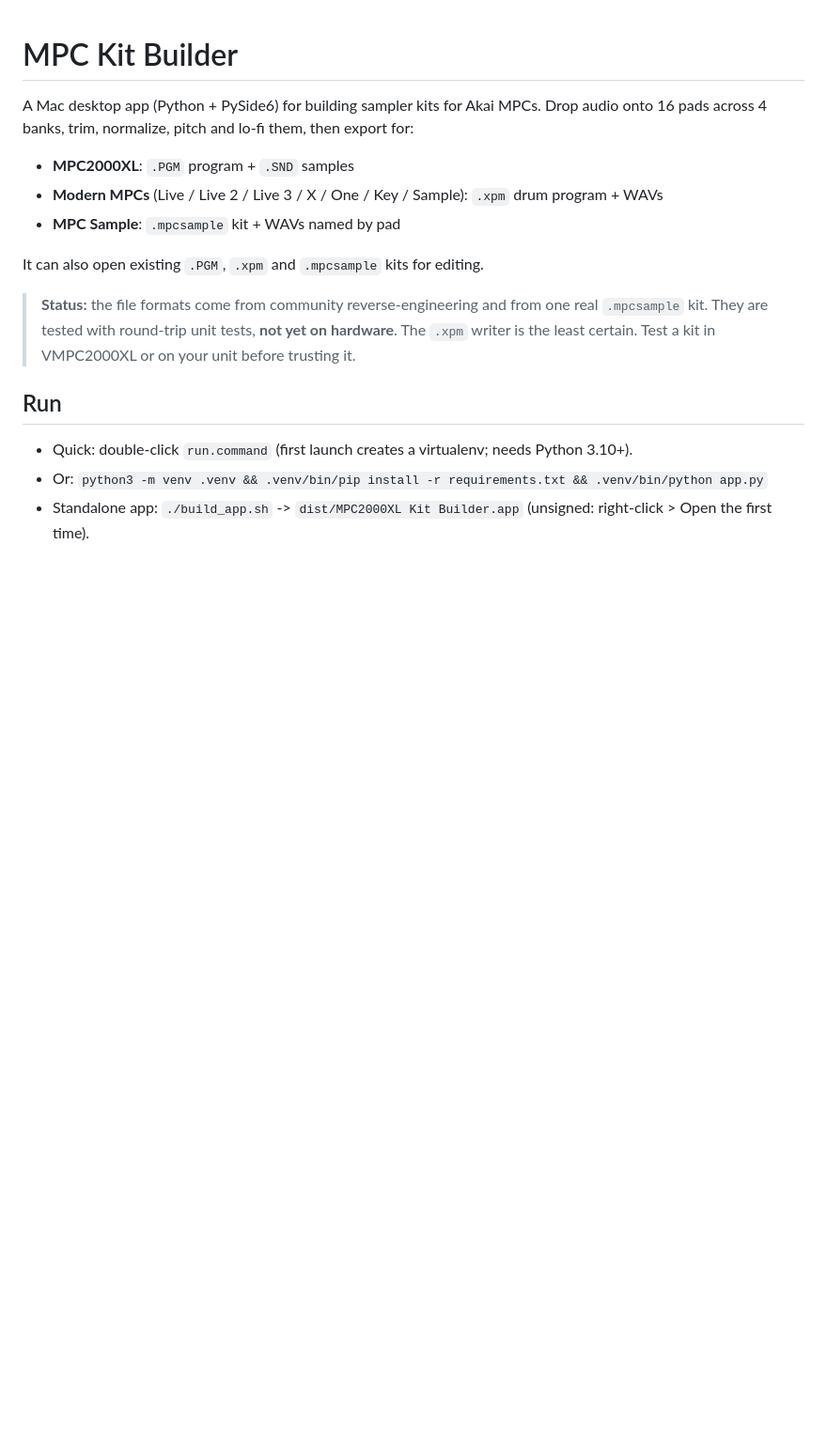
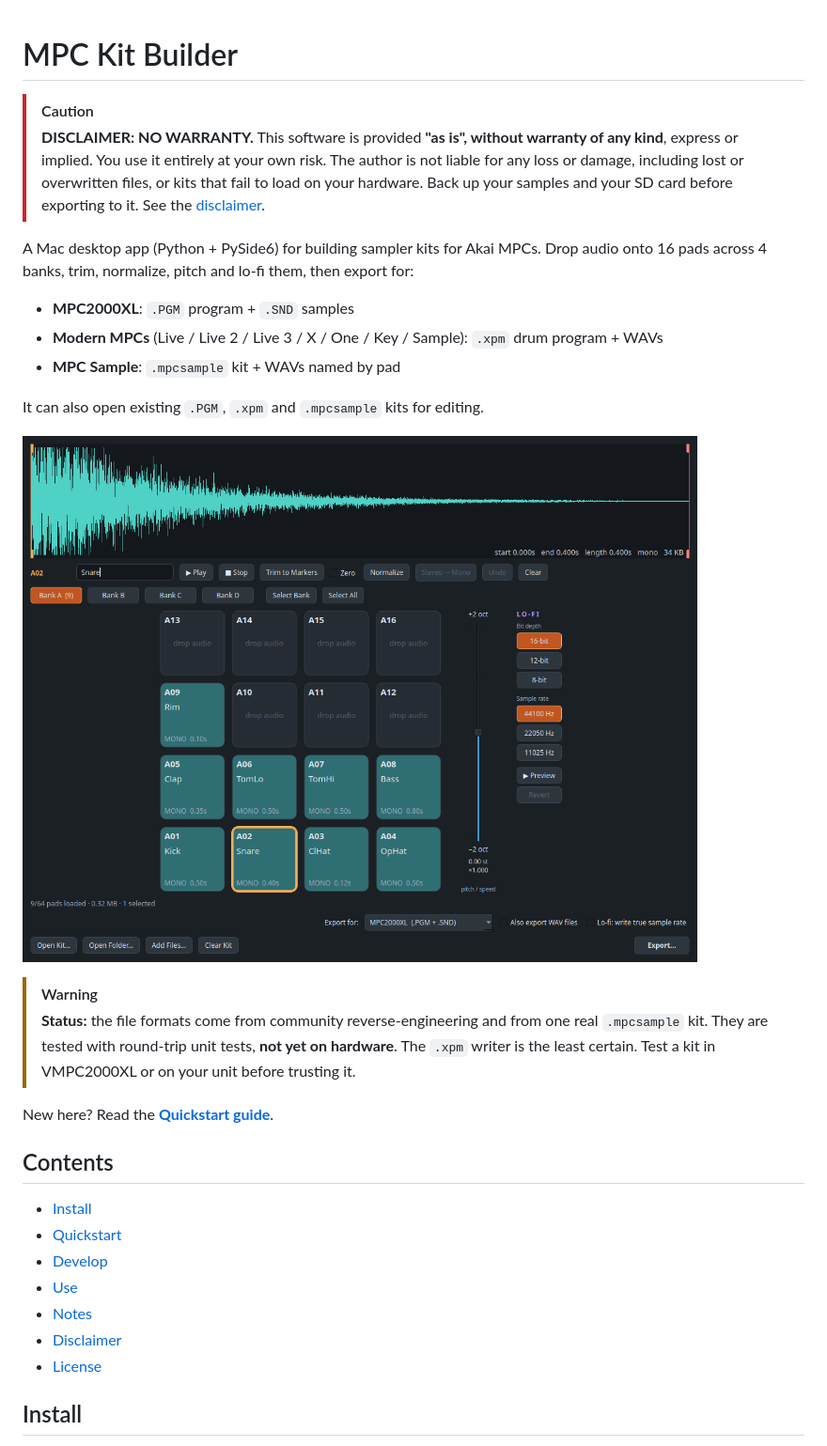
Before and after one commit to keebz/mpc-kit-builder, a Markdown page: README.md, the part around one of its changes. Shown at 94% size. Rendered like a GitHub page; pictures changed too: docs/images/main.png (added); blank space fills up the shorter version.

Commit message:
Add disclaimer, install instructions, quickstart guide and screenshots
Co-Authored-By: Claude Sonnet 5.5 <noreply@anthropic.com>

```diff
--- a/README.md
+++ b/README.md
@@ -1,4 +1,7 @@
 # MPC Kit Builder
+
+> [!CAUTION]
+> **DISCLAIMER: NO WARRANTY.** This software is provided **"as is", without warranty of any kind**, express or implied. You use it entirely at your own risk. The author is not liable for any loss or damage, including lost or overwritten files, or kits that fail to load on your hardware. Back up your samples and your SD card before exporting to it. See the [disclaimer](#disclaimer).
 
 A Mac desktop app (Python + PySide6) for building sampler kits for Akai MPCs. Drop audio onto 16 pads across 4 banks, trim, normalize, pitch and lo-fi them, then export for:
 
@@ -8,9 +11,22 @@ A Mac desktop app (Python + PySide6) for building sampler kits for Akai MPCs. Dr
 
 It can also open existing `.PGM`, `.xpm` and `.mpcsample` kits for editing.
 
+![Main window](docs/images/main.png)
+
+> [!WARNING]
 > **Status:** the file formats come from community reverse-engineering and from one real `.mpcsample` kit. They are tested with round-trip unit tests, **not yet on hardware**. The `.xpm` writer is the least certain. Test a kit in VMPC2000XL or on your unit before trusting it.
 
-## Run
-- Quick: double-click `run.command` (first launch creates a virtualenv; needs Python 3.10+).
-- Or: `python3 -m venv .venv && .venv/bin/pip install -r requirements.txt && .venv/bin/python app.py`
-- Standalone app: `./build_app.sh` -> `dist/MPC2000XL Kit Builder.app` (unsigned: right-click > Open the first time).
+New here? Read the **[Quickstart guide](docs/QUICKSTART.md)**.
+
+## Contents
+
+- [Install](#install)
+- [Quickstart](docs/QUICKSTART.md)
+- [Develop](#develop)
+- [Use](#use)
+- [Notes](#notes)
+- [Disclaimer](#disclaimer)
+- [License](#license)
+
+## Install
+
```
Also changed, not shown: other parts of README.md (+28 -1 lines), docs/QUICKSTART.md (added, +62 -0 lines), docs/images/export-bar.png (added), docs/images/multi-select.png (added), docs/images/pitch-lofi.png (added).
